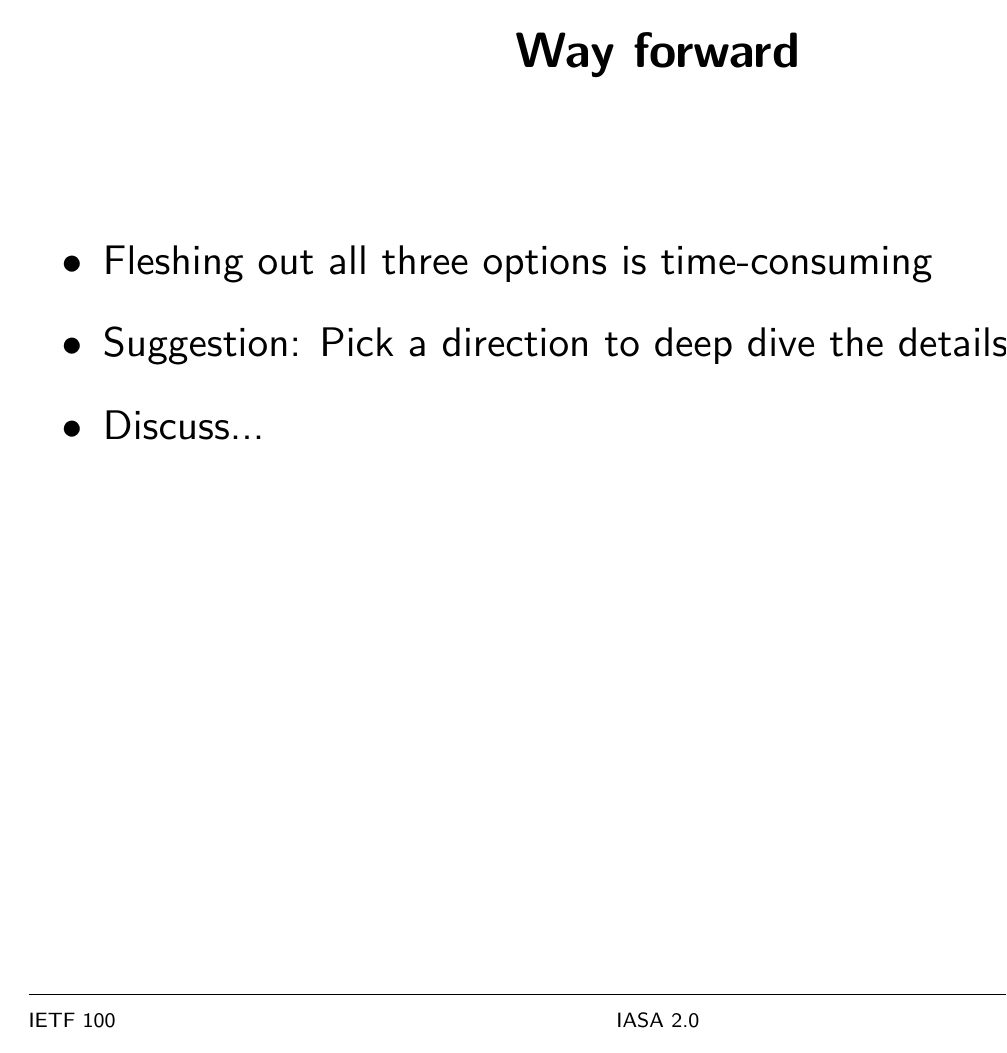
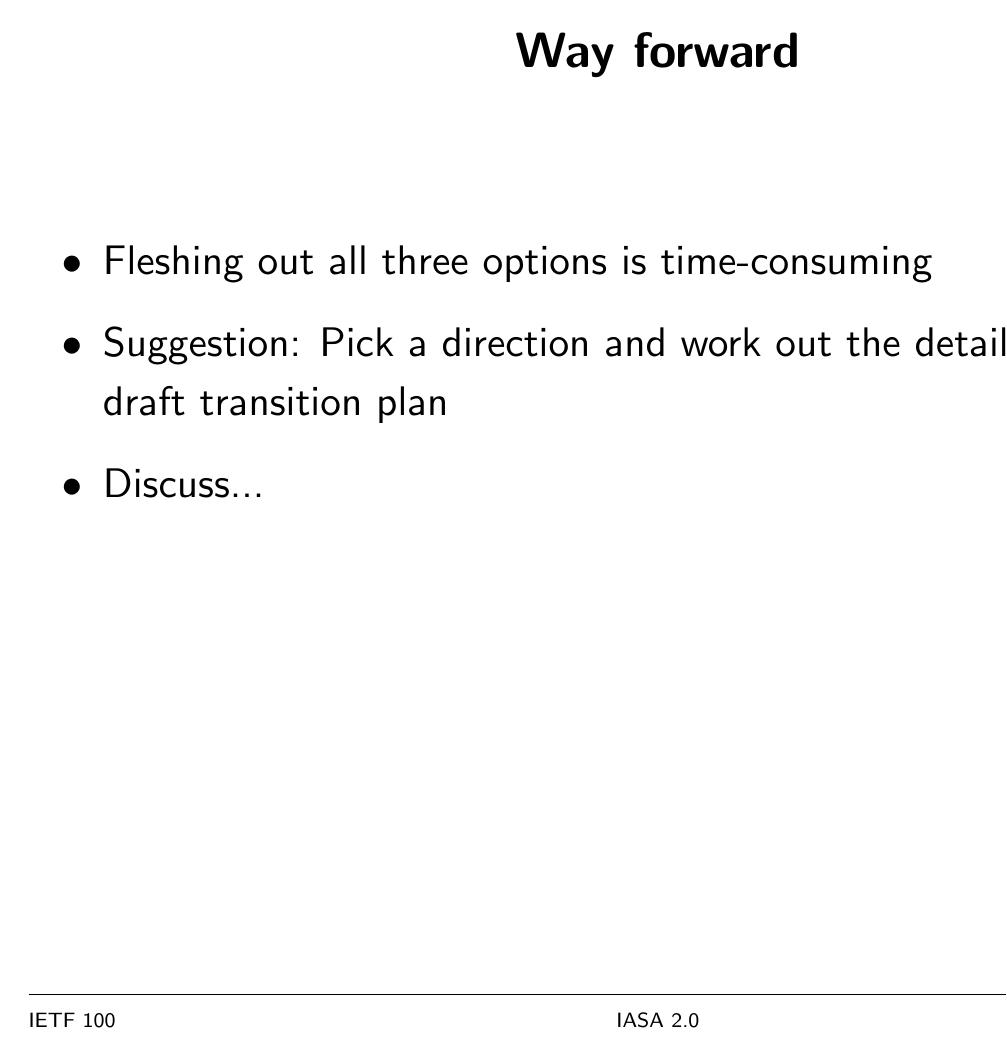
Before and after one commit to ekr/iasa-20, LaTeX slides (ietf100/dt-iasa20-ietf100-slides.tex): page 14 of 14. Compiled offline with LaTeX, dvips and Ghostscript.

Commit message:
Updated Way Forward slide

```diff
--- a/ietf100/dt-iasa20-ietf100-slides.tex
+++ b/ietf100/dt-iasa20-ietf100-slides.tex
@@ -367,7 +367,7 @@ J. Livingood & J.L. Hall & E. Rescorla
 
 \begin{itemize}
 \item Fleshing out all three options is time-consuming
-\item Suggestion: Pick a direction to deep dive the details
+\item Suggestion: Pick a direction and work out the details, including a draft transition plan
 \item Discuss...
 \end{itemize}
 
```
